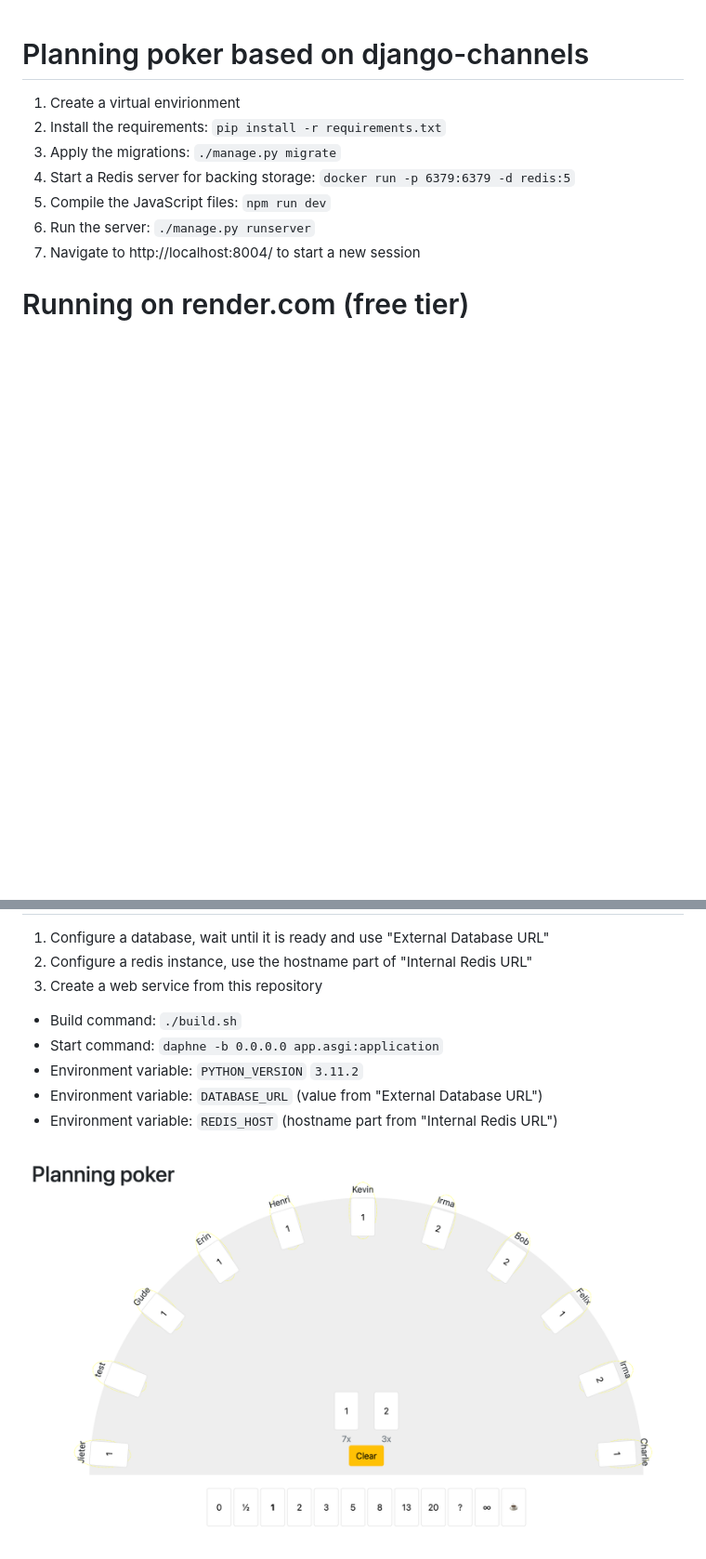
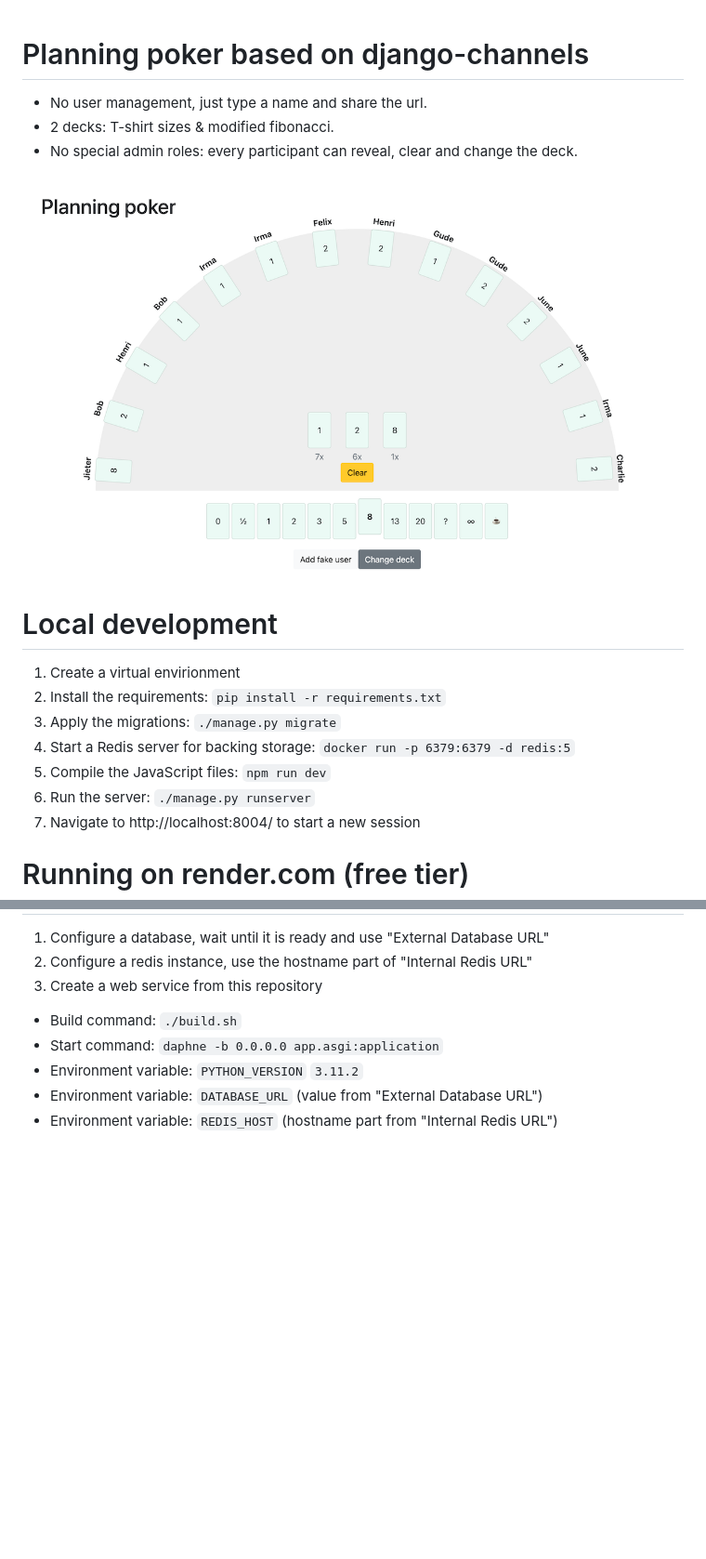
Before and after one commit to jieter/planning-poker, a Markdown page: README.md, 2 parts joined by grey strips. Shown: that part at 93% size. Drawn GitHub-style; pictures changed too: screenshot.png; blank space fills up the shorter version.

Commit message:
Update screenshot & readme

```diff
--- a/README.md
+++ b/README.md
@@ -1,4 +1,12 @@
 # Planning poker based on django-channels
+
+ - No user management, just type a name and share the url.
+ - 2 decks: T-shirt sizes & modified fibonacci.
+ - No special admin roles: every participant can reveal, clear and change the deck.
+
+
+![Screenshot of the application in this repo](screenshot.png)
+# Local development
 
 1. Create a virtual envirionment
 1. Install the requirements: `pip install -r requirements.txt`
@@ -18,5 +26,3 @@
  - Environment variable: `PYTHON_VERSION` `3.11.2`
  - Environment variable: `DATABASE_URL` (value from "External Database URL")
  - Environment variable: `REDIS_HOST` (hostname part from "Internal Redis URL")
-
-![Screenshot of the application in this repo](screenshot.png)
```
